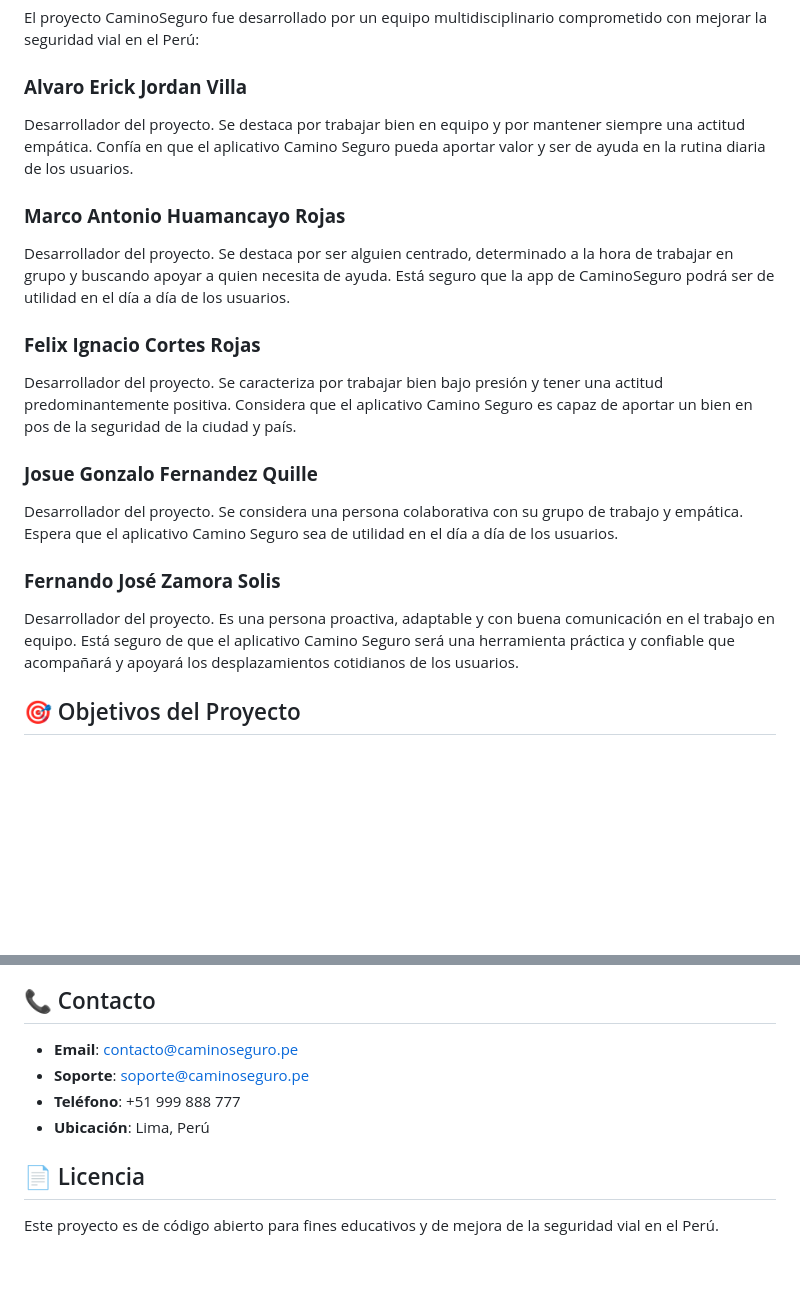
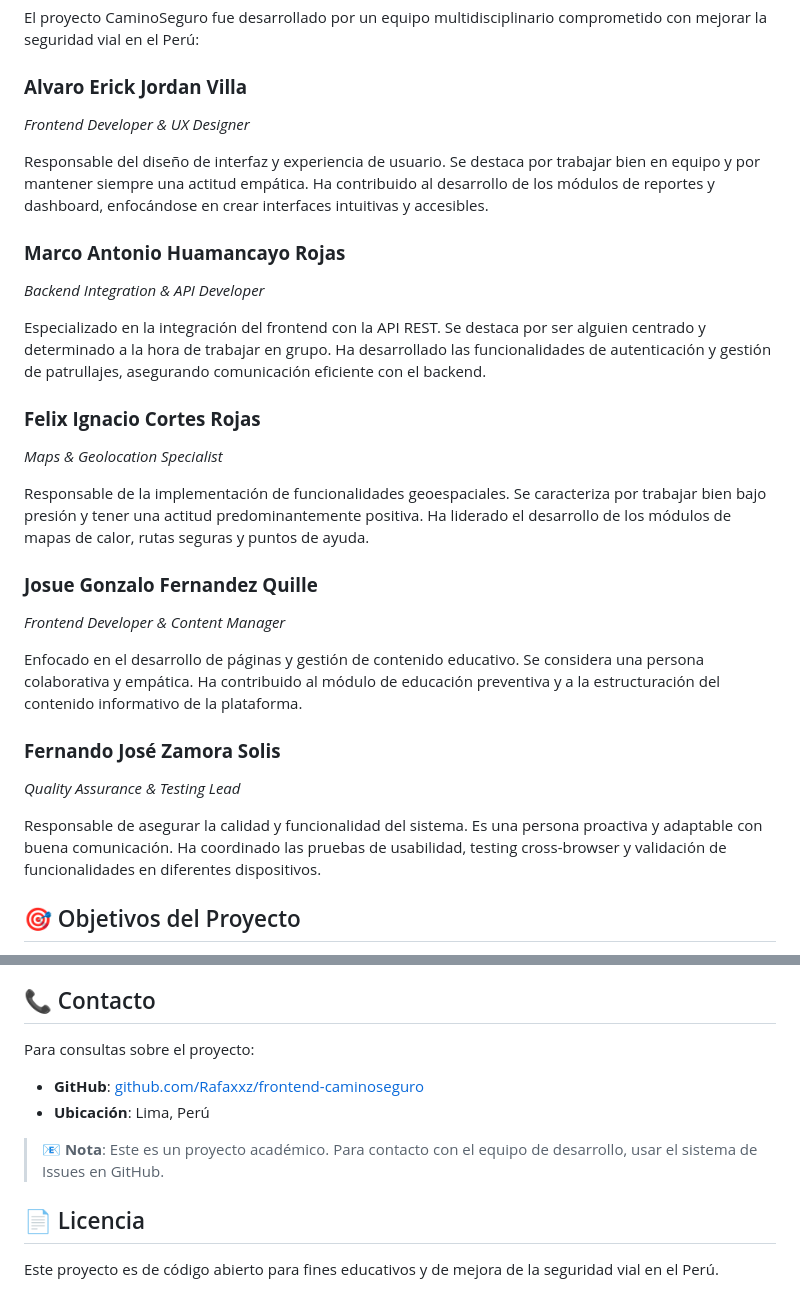
Before and after one commit to Rafaxxz/frontend-caminoseguro, a Markdown page: README.md, 2 parts joined by grey strips. Drawn GitHub-style; blank space fills up the shorter version.

Commit message:
Improve README: Add specific roles and update contact info
Co-authored-by: Rafaxxz <130203151+Rafaxxz@users.noreply.github.com>

```diff
--- a/README.md
+++ b/README.md
@@ -231,19 +231,29 @@ Abrir navegador en: `http://localhost:8000`
 El proyecto CaminoSeguro fue desarrollado por un equipo multidisciplinario comprometido con mejorar la seguridad vial en el Perú:
 
 ### **Alvaro Erick Jordan Villa**
-Desarrollador del proyecto. Se destaca por trabajar bien en equipo y por mantener siempre una actitud empática. Confía en que el aplicativo Camino Seguro pueda aportar valor y ser de ayuda en la rutina diaria de los usuarios.
+*Frontend Developer & UX Designer*
+
+Responsable del diseño de interfaz y experiencia de usuario. Se destaca por trabajar bien en equipo y por mantener siempre una actitud empática. Ha contribuido al desarrollo de los módulos de reportes y dashboard, enfocándose en crear interfaces intuitivas y accesibles.
 
 ### **Marco Antonio Huamancayo Rojas**
-Desarrollador del proyecto. Se destaca por ser alguien centrado, determinado a la hora de trabajar en grupo y buscando apoyar a quien necesita de ayuda. Está seguro que la app de CaminoSeguro podrá ser de utilidad en el día a día de los usuarios.
+*Backend Integration & API Developer*
+
+Especializado en la integración del frontend con la API REST. Se destaca por ser alguien centrado y determinado a la hora de trabajar en grupo. Ha desarrollado las funcionalidades de autenticación y gestión de patrullajes, asegurando comunicación eficiente con el backend.
 
 ### **Felix Ignacio Cortes Rojas**
-Desarrollador del proyecto. Se caracteriza por trabajar bien bajo presión y tener una actitud predominantemente positiva. Considera que el aplicativo Camino Seguro es capaz de aportar un bien en pos de la seguridad de la ciudad y país.
+*Maps & Geolocation Specialist*
+
+Responsable de la implementación de funcionalidades geoespaciales. Se caracteriza por trabajar bien bajo presión y tener una actitud predominantemente positiva. Ha liderado el desarrollo de los módulos de mapas de calor, rutas seguras y puntos de ayuda.
 
 ### **Josue Gonzalo Fernandez Quille**
-Desarrollador del proyecto. Se considera una persona colaborativa con su grupo de trabajo y empática. Espera que el aplicativo Camino Seguro sea de utilidad en el día a día de los usuarios.
+*Frontend Developer & Content Manager*
+
+Enfocado en el desarrollo de páginas y gestión de contenido educativo. Se considera una persona colaborativa y empática. Ha contribuido al módulo de educación preventiva y a la estructuración del contenido informativo de la plataforma.
 
 ### **Fernando José Zamora Solis**
-Desarrollador del proyecto. Es una persona proactiva, adaptable y con buena comunicación en el trabajo en equipo. Está seguro de que el aplicativo Camino Seguro será una herramienta práctica y confiable que acompañará y apoyará los desplazamientos cotidianos de los usuarios.
+*Quality Assurance & Testing Lead*
+
+Responsable de asegurar la calidad y funcionalidad del sistema. Es una persona proactiva y adaptable con buena comunicación. Ha coordinado las pruebas de usabilidad, testing cross-browser y validación de funcionalidades en diferentes dispositivos.
 
 ## 🎯 Objetivos del Proyecto
 
@@ -286,10 +296,12 @@ Las contribuciones son bienvenidas. Para cambios importantes:
 
 ## 📞 Contacto
 
-- **Email**: contacto@caminoseguro.pe
-- **Soporte**: soporte@caminoseguro.pe
-- **Teléfono**: +51 999 888 777
+Para consultas sobre el proyecto:
+
+- **GitHub**: [github.com/Rafaxxz/frontend-caminoseguro](https://github.com/Rafaxxz/frontend-caminoseguro)
 - **Ubicación**: Lima, Perú
+
+> 📧 **Nota**: Este es un proyecto académico. Para contacto con el equipo de desarrollo, usar el sistema de Issues en GitHub.
 
 ## 📄 Licencia
 
```
